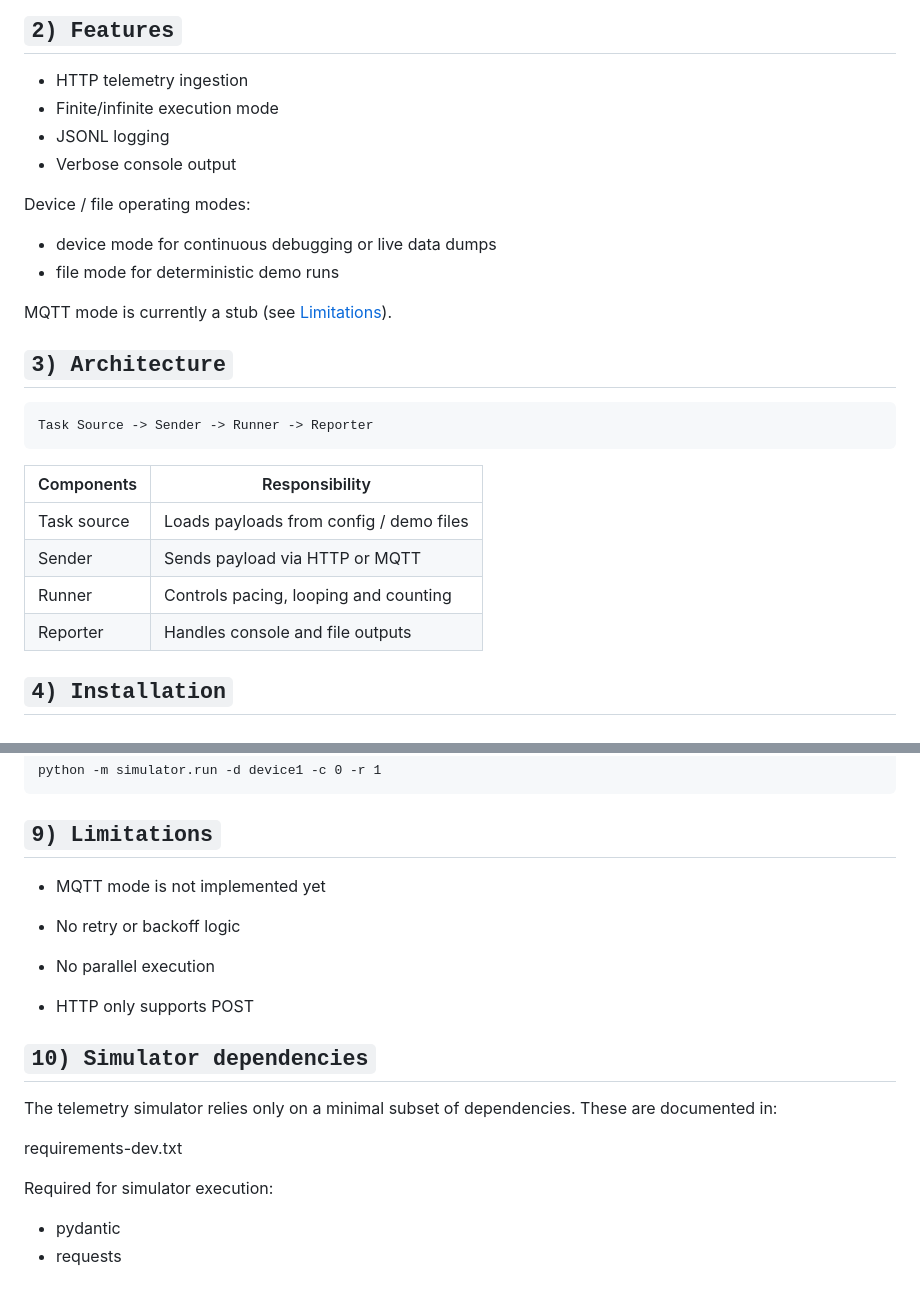
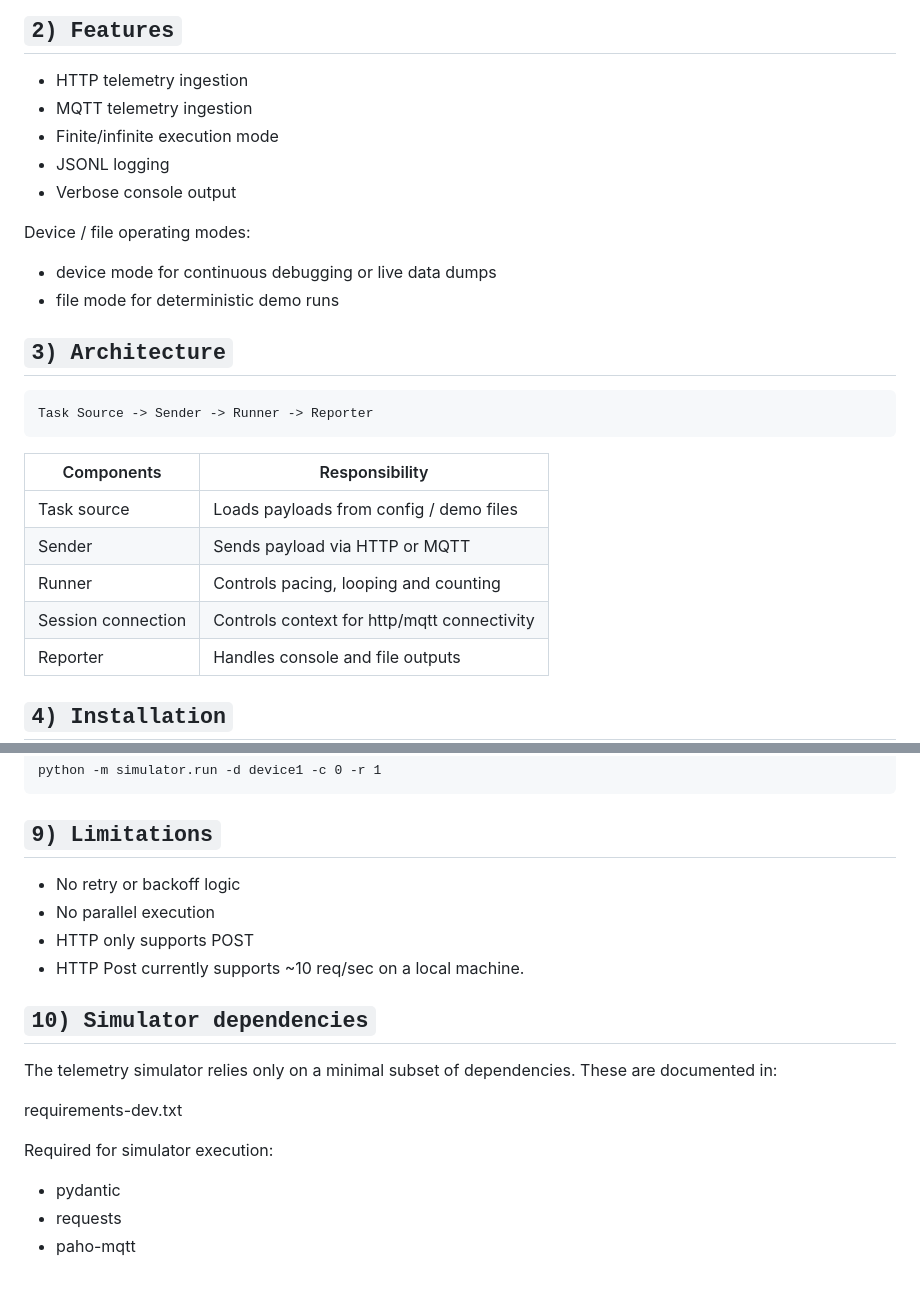
Before and after one commit to Project-Stage-Academy/IoT-Hub-alpha, a Markdown page: docs/simulator.md, 2 parts joined by grey strips. GitHub-like rendering.

````diff
--- a/docs/simulator.md
+++ b/docs/simulator.md
@@ -28,6 +28,7 @@ The simulator supports rate-limited execution, finite or infinite runs, expected
 
 ## `2) Features`
 - HTTP telemetry ingestion
+- MQTT telemetry ingestion
 - Finite/infinite execution mode
 - JSONL logging
 - Verbose console output
@@ -36,7 +37,6 @@ Device / file operating modes:
 - device mode for continuous debugging or live data dumps
 - file mode for deterministic demo runs
 
-MQTT mode is currently a stub (see [Limitations](#9-limitations)).
 
 ## `3) Architecture`
 ```
@@ -48,6 +48,7 @@ Task Source -> Sender -> Runner -> Reporter
 |Task source | Loads payloads from config / demo files|
 |Sender | Sends payload via HTTP or MQTT |
 |Runner | Controls pacing, looping and counting |
+|Session connection| Controls context for http/mqtt connectivity|
 |Reporter | Handles console and file outputs|
 
 ## `4) Installation`
@@ -171,13 +187,10 @@ python -m simulator.run -d device1 -c 0 -r 1
 
 ## `9) Limitations`
 
-- MQTT mode is not implemented yet
-
 - No retry or backoff logic
-
 - No parallel execution
-
 - HTTP only supports POST
+- HTTP Post currently supports ~10 req/sec on a local machine.
 
 ## `10) Simulator dependencies`
 
@@ -189,3 +202,4 @@ requirements-dev.txt
 Required for simulator execution:
 - pydantic
 - requests
+- paho-mqtt
````
Also changed, not shown: other parts of docs/simulator.md (+47 -32 lines).
